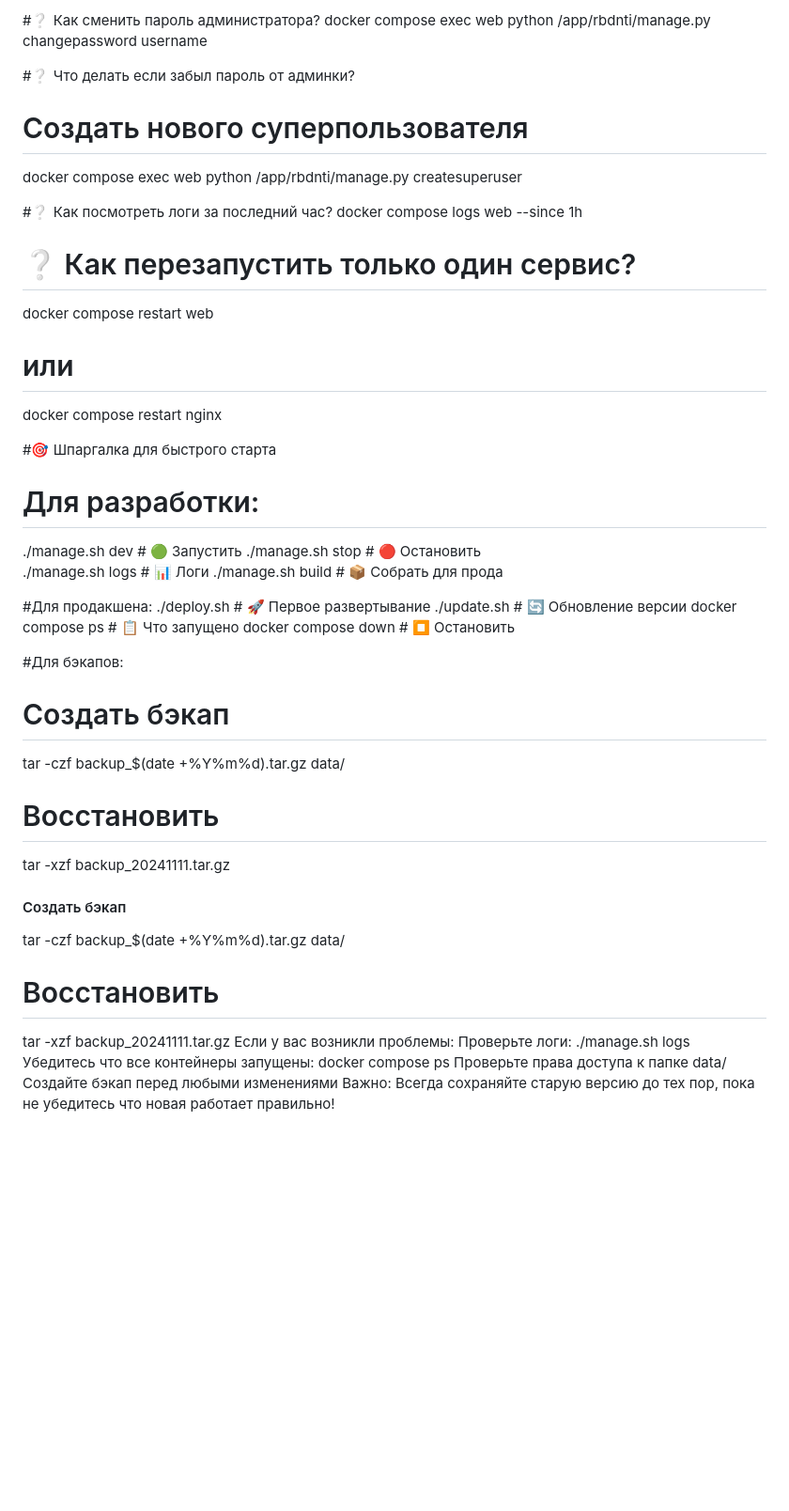
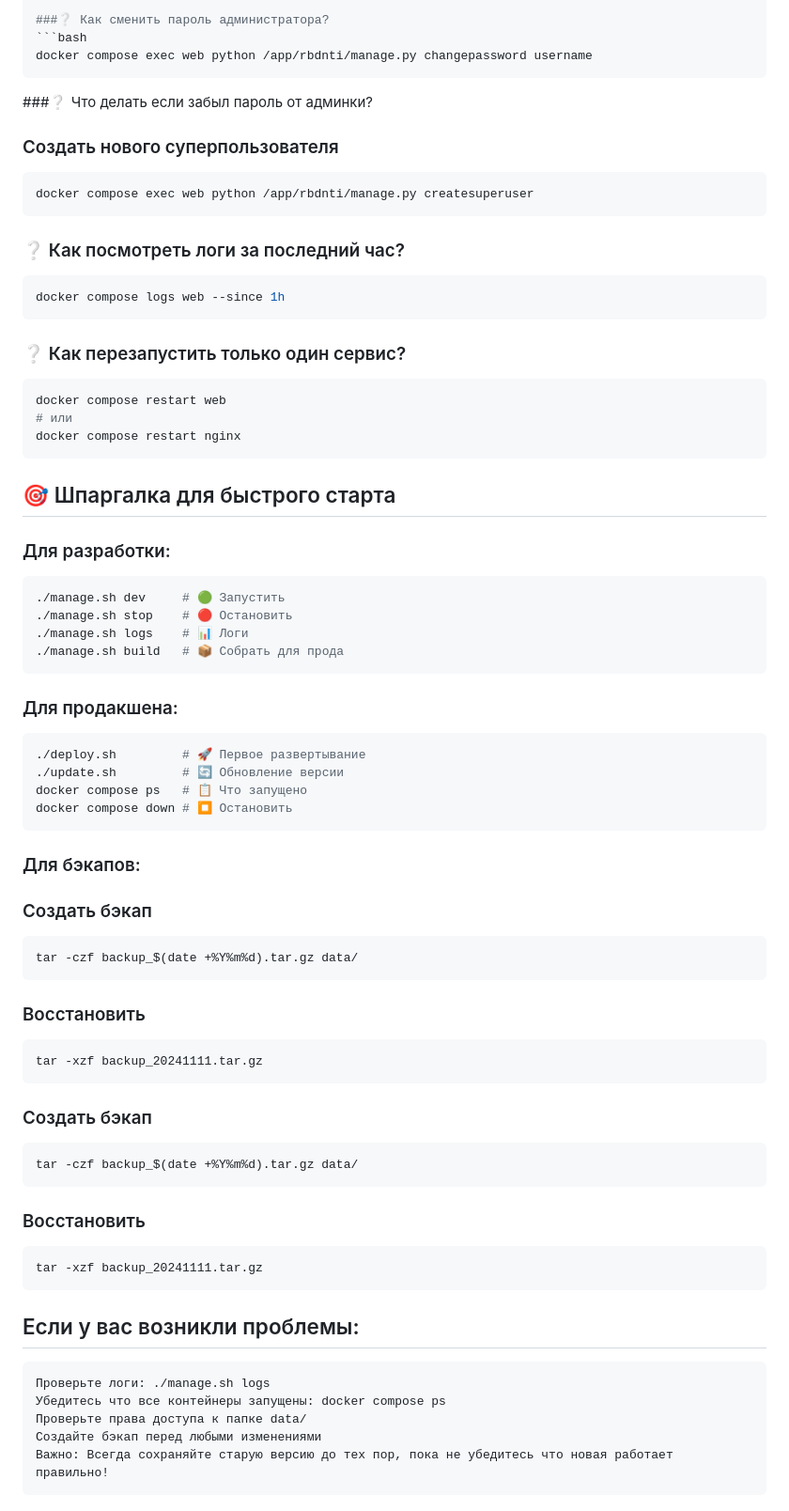
Before and after one commit to panch0us/rbdnti, a Markdown page: README.md, the part around the change printed below. Shown: that part at 94% size. GitHub-like rendering; blank space fills up the shorter version.

````diff
--- a/README.md
+++ b/README.md
@@ -288,47 +294,70 @@ curl -I http://localhost/
 
-#❔ Как сменить пароль администратора?
+###❔ Как сменить пароль администратора?
+```bash
 docker compose exec web python /app/rbdnti/manage.py changepassword username
+```
 
-#❔ Что делать если забыл пароль от админки?
-# Создать нового суперпользователя
+###❔ Что делать если забыл пароль от админки?
+### Создать нового суперпользователя
+```bash
 docker compose exec web python /app/rbdnti/manage.py createsuperuser
+```
 
-#❔ Как посмотреть логи за последний час?
+### ❔ Как посмотреть логи за последний час?
+```bash
 docker compose logs web --since 1h
+```
 
-# ❔ Как перезапустить только один сервис?
+### ❔ Как перезапустить только один сервис?
+```bash
 docker compose restart web
 # или
 docker compose restart nginx
+```
 
-#🎯 Шпаргалка для быстрого старта
-# Для разработки:
+## 🎯 Шпаргалка для быстрого старта
+### Для разработки:
+```bash
 ./manage.sh dev     # 🟢 Запустить
 ./manage.sh stop    # 🔴 Остановить
 ./manage.sh logs    # 📊 Логи
 ./manage.sh build   # 📦 Собрать для прода
+```
 
-#Для продакшена:
+### Для продакшена:
+```bash
 ./deploy.sh         # 🚀 Первое развертывание
 ./update.sh         # 🔄 Обновление версии
 docker compose ps   # 📋 Что запущено
 docker compose down # ⏹️ Остановить
+```
 
-#Для бэкапов:
-# Создать бэкап
+### Для бэкапов:
+### Создать бэкап
+```bash
 tar -czf backup_$(date +%Y%m%d).tar.gz data/
+```
 
-# Восстановить
+### Восстановить
+```bash
 tar -xzf backup_20241111.tar.gz
+```
 
-#### Создать бэкап
+### Создать бэкап
+```bash
 tar -czf backup_$(date +%Y%m%d).tar.gz data/
+```
 
-# Восстановить
+### Восстановить
+```bash
 tar -xzf backup_20241111.tar.gz
-Если у вас возникли проблемы:
+```
+
+## Если у вас возникли проблемы:
+```bash
 Проверьте логи: ./manage.sh logs
 Убедитесь что все контейнеры запущены: docker compose ps
 Проверьте права доступа к папке data/
 Создайте бэкап перед любыми изменениями
 Важно: Всегда сохраняйте старую версию до тех пор, пока не убедитесь что новая работает правильно!
+```
````
Also changed, not shown: other parts of README.md (+137 -131 lines).
